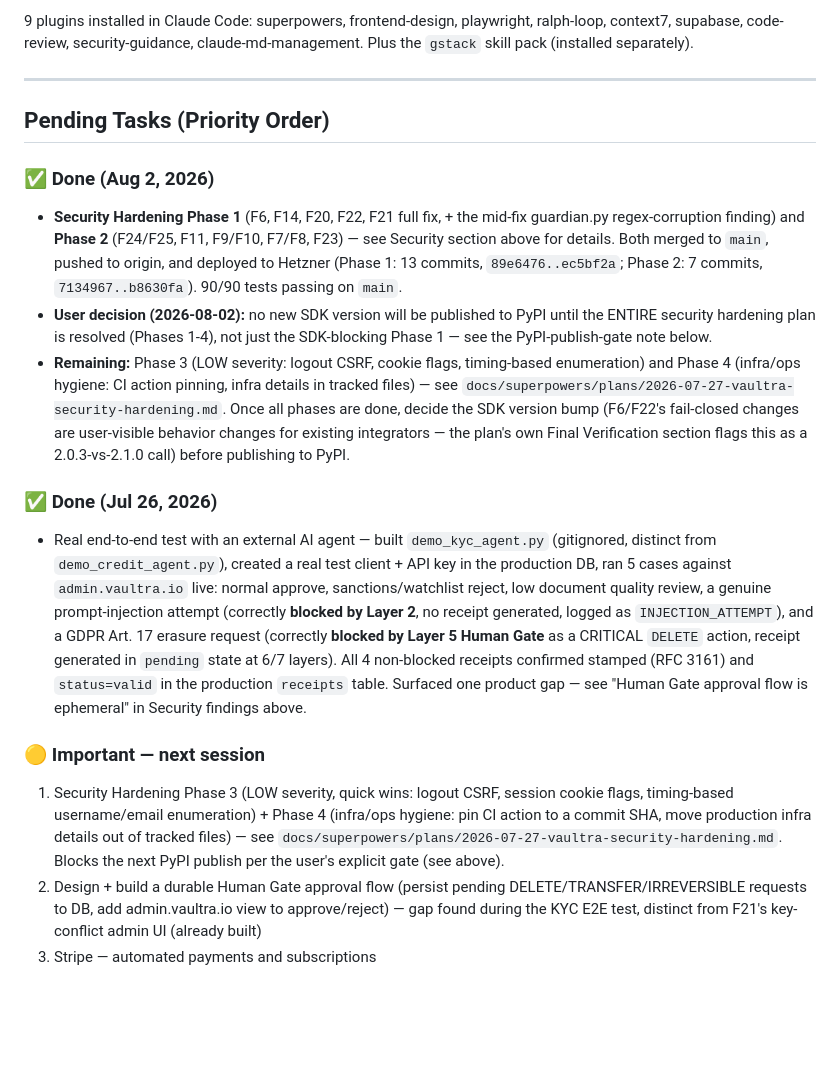
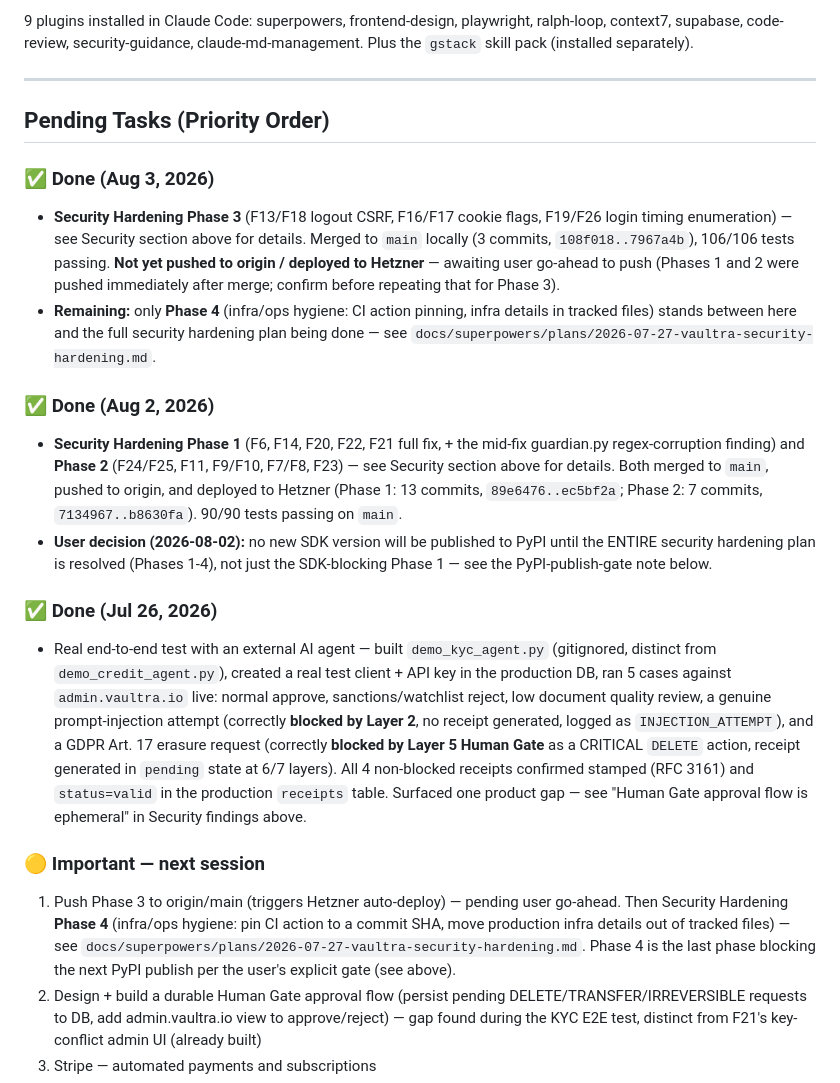
Before and after one commit to Jerryto10/vaultra, a Markdown page: CLAUDE.md, the part around one of its changes. GitHub-like rendering; blank space fills up the shorter version.

```diff
--- a/CLAUDE.md
+++ b/CLAUDE.md
@@ -207,16 +214,19 @@ Workflow: user gives instructions in chat → instructions get transcribed as a
 
 ## Pending Tasks (Priority Order)
 
+### ✅ Done (Aug 3, 2026)
+- **Security Hardening Phase 3** (F13/F18 logout CSRF, F16/F17 cookie flags, F19/F26 login timing enumeration) — see Security section above for details. Merged to `main` locally (3 commits, `108f018..7967a4b`), 106/106 tests passing. **Not yet pushed to origin / deployed to Hetzner** — awaiting user go-ahead to push (Phases 1 and 2 were pushed immediately after merge; confirm before repeating that for Phase 3).
+- **Remaining:** only **Phase 4** (infra/ops hygiene: CI action pinning, infra details in tracked files) stands between here and the full security hardening plan being done — see `docs/superpowers/plans/2026-07-27-vaultra-security-hardening.md`.
+
 ### ✅ Done (Aug 2, 2026)
 - **Security Hardening Phase 1** (F6, F14, F20, F22, F21 full fix, + the mid-fix guardian.py regex-corruption finding) and **Phase 2** (F24/F25, F11, F9/F10, F7/F8, F23) — see Security section above for details. Both merged to `main`, pushed to origin, and deployed to Hetzner (Phase 1: 13 commits, `89e6476..ec5bf2a`; Phase 2: 7 commits, `7134967..b8630fa`). 90/90 tests passing on `main`.
 - **User decision (2026-08-02):** no new SDK version will be published to PyPI until the ENTIRE security hardening plan is resolved (Phases 1-4), not just the SDK-blocking Phase 1 — see the PyPI-publish-gate note below.
-- **Remaining:** Phase 3 (LOW severity: logout CSRF, cookie flags, timing-based enumeration) and Phase 4 (infra/ops hygiene: CI action pinning, infra details in tracked files) — see `docs/superpowers/plans/2026-07-27-vaultra-security-hardening.md`. Once all phases are done, decide the SDK version bump (F6/F22's fail-closed changes are user-visible behavior changes for existing integrators — the plan's own Final Verification section flags this as a 2.0.3-vs-2.1.0 call) before publishing to PyPI.
 
 ### ✅ Done (Jul 26, 2026)
 - Real end-to-end test with an external AI agent — built `demo_kyc_agent.py` (gitignored, distinct from `demo_credit_agent.py`), created a real test client + API key in the production DB, ran 5 cases against `admin.vaultra.io` live: normal approve, sanctions/watchlist reject, low document quality review, a genuine prompt-injection attempt (correctly **blocked by Layer 2**, no receipt generated, logged as `INJECTION_ATTEMPT`), and a GDPR Art. 17 erasure request (correctly **blocked by Layer 5 Human Gate** as a CRITICAL `DELETE` action, receipt generated in `pending` state at 6/7 layers). All 4 non-blocked receipts confirmed stamped (RFC 3161) and `status=valid` in the production `receipts` table. Surfaced one product gap — see "Human Gate approval flow is ephemeral" in Security findings above.
 
 ### 🟡 Important — next session
-1. Security Hardening Phase 3 (LOW severity, quick wins: logout CSRF, session cookie flags, timing-based username/email enumeration) + Phase 4 (infra/ops hygiene: pin CI action to a commit SHA, move production infra details out of tracked files) — see `docs/superpowers/plans/2026-07-27-vaultra-security-hardening.md`. Blocks the next PyPI publish per the user's explicit gate (see above).
+1. Push Phase 3 to origin/main (triggers Hetzner auto-deploy) — pending user go-ahead. Then Security Hardening **Phase 4** (infra/ops hygiene: pin CI action to a commit SHA, move production infra details out of tracked files) — see `docs/superpowers/plans/2026-07-27-vaultra-security-hardening.md`. Phase 4 is the last phase blocking the next PyPI publish per the user's explicit gate (see above).
 2. Design + build a durable Human Gate approval flow (persist pending DELETE/TRANSFER/IRREVERSIBLE requests to DB, add admin.vaultra.io view to approve/reject) — gap found during the KYC E2E test, distinct from F21's key-conflict admin UI (already built)
 3. Stripe — automated payments and subscriptions
 4. Resend — transactional email (invitations, quota alerts)
```
Also changed, not shown: other parts of CLAUDE.md (+8 -1 lines).
